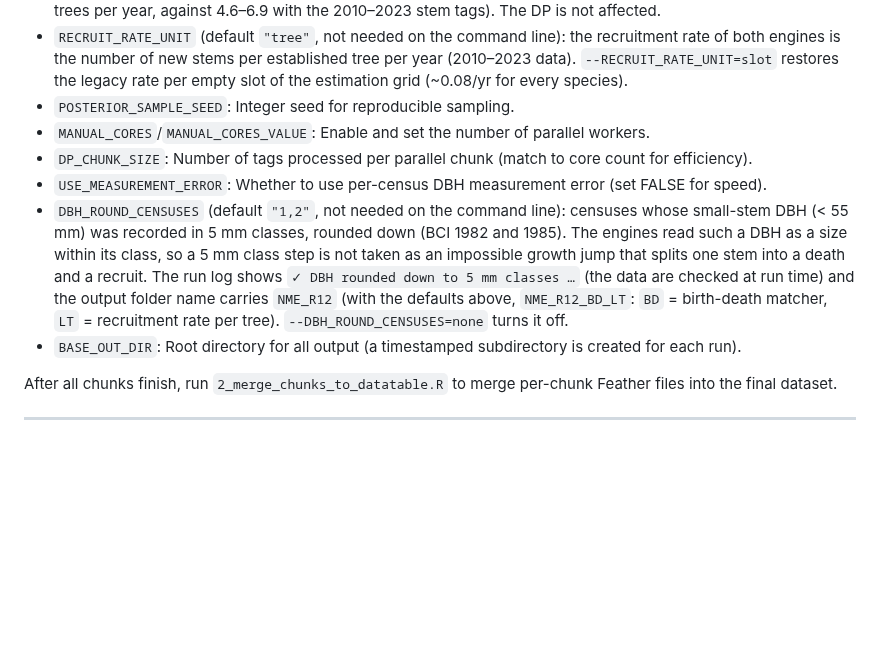
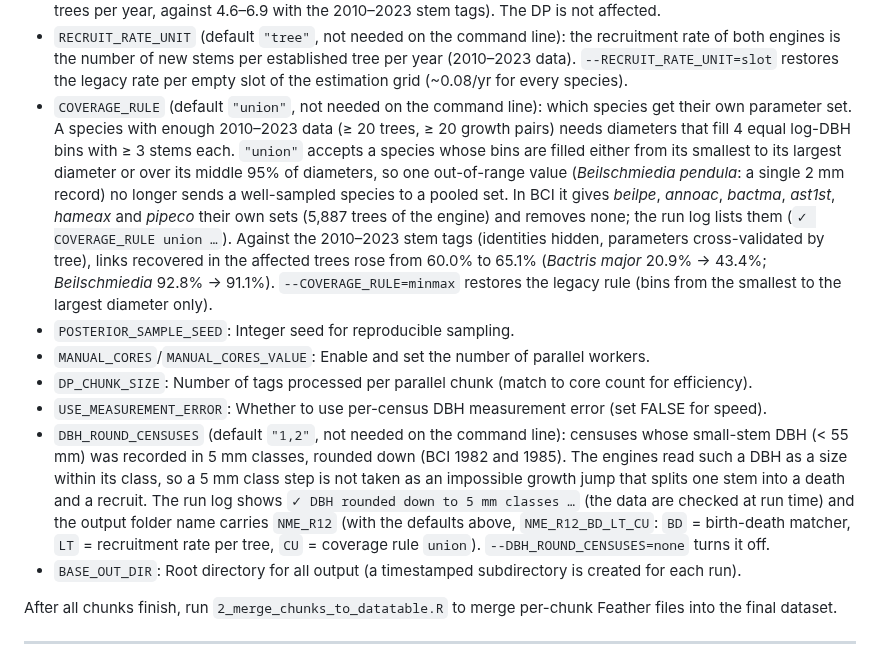
Before and after one commit to jamedina09/BCI50ha_StemReconstruction_Rtables, a Markdown page: BCI_stem_reconstruction/2_STEM_IDENTIFICATION/run_chunk_bci.md, the part around the change. Rendered like a GitHub page; blank space fills up the shorter version.

```diff
--- a/BCI_stem_reconstruction/2_STEM_IDENTIFICATION/run_chunk_bci.md
+++ b/BCI_stem_reconstruction/2_STEM_IDENTIFICATION/run_chunk_bci.md
@@ -28,11 +28,12 @@ caffeinate -i Rscript BCI_stem_reconstruction/2_STEM_IDENTIFICATION/1_main_cpp_c
 - `DP_FALLBACK_GROWTH_FORMS`: `growth_form` labels routed to the probabilistic matcher. The labels are those the script assigns: `tree`, `shrub`, `palm`, `strangler`, `fern` (singular, matched exactly). A value that is not a label (e.g. `palms`) stops the run at load with `❌ CHECK FAILED` instead of silently routing nothing.
 - `PROB_BIRTH_DEATH` (default `TRUE`, not needed on the command line): the probabilistic matcher lets every stem continue, die or be recruited in every census pair, scored by the same biological model as the DP. `--PROB_BIRTH_DEATH=FALSE` restores the legacy matcher, which forces every stem to continue when the stem count does not change (before 2010 it gave 0.8–4.4 palm stem replacements, a death and a recruit in one tree, per 100 trees per year, against 4.6–6.9 with the 2010–2023 stem tags). The DP is not affected.
 - `RECRUIT_RATE_UNIT` (default `"tree"`, not needed on the command line): the recruitment rate of both engines is the number of new stems per established tree per year (2010–2023 data). `--RECRUIT_RATE_UNIT=slot` restores the legacy rate per empty slot of the estimation grid (~0.08/yr for every species).
+- `COVERAGE_RULE` (default `"union"`, not needed on the command line): which species get their own parameter set. A species with enough 2010–2023 data (≥ 20 trees, ≥ 20 growth pairs) needs diameters that fill 4 equal log-DBH bins with ≥ 3 stems each. `"union"` accepts a species whose bins are filled either from its smallest to its largest diameter or over its middle 95% of diameters, so one out-of-range value (*Beilschmiedia pendula*: a single 2 mm record) no longer sends a well-sampled species to a pooled set. In BCI it gives *beilpe*, *annoac*, *bactma*, *ast1st*, *hameax* and *pipeco* their own sets (5,887 trees of the engine) and removes none; the run log lists them (`✓ COVERAGE_RULE union …`). Against the 2010–2023 stem tags (identities hidden, parameters cross-validated by tree), links recovered in the affected trees rose from 60.0% to 65.1% (*Bactris major* 20.9% → 43.4%; *Beilschmiedia* 92.8% → 91.1%). `--COVERAGE_RULE=minmax` restores the legacy rule (bins from the smallest to the largest diameter only).
 - `POSTERIOR_SAMPLE_SEED`: Integer seed for reproducible sampling.
 - `MANUAL_CORES`/`MANUAL_CORES_VALUE`: Enable and set the number of parallel workers.
 - `DP_CHUNK_SIZE`: Number of tags processed per parallel chunk (match to core count for efficiency).
 - `USE_MEASUREMENT_ERROR`: Whether to use per-census DBH measurement error (set FALSE for speed).
-- `DBH_ROUND_CENSUSES` (default `"1,2"`, not needed on the command line): censuses whose small-stem DBH (< 55 mm) was recorded in 5 mm classes, rounded down (BCI 1982 and 1985). The engines read such a DBH as a size within its class, so a 5 mm class step is not taken as an impossible growth jump that splits one stem into a death and a recruit. The run log shows `✓ DBH rounded down to 5 mm classes …` (the data are checked at run time) and the output folder name carries `NME_R12` (with the defaults above, `NME_R12_BD_LT`: `BD` = birth-death matcher, `LT` = recruitment rate per tree). `--DBH_ROUND_CENSUSES=none` turns it off.
+- `DBH_ROUND_CENSUSES` (default `"1,2"`, not needed on the command line): censuses whose small-stem DBH (< 55 mm) was recorded in 5 mm classes, rounded down (BCI 1982 and 1985). The engines read such a DBH as a size within its class, so a 5 mm class step is not taken as an impossible growth jump that splits one stem into a death and a recruit. The run log shows `✓ DBH rounded down to 5 mm classes …` (the data are checked at run time) and the output folder name carries `NME_R12` (with the defaults above, `NME_R12_BD_LT_CU`: `BD` = birth-death matcher, `LT` = recruitment rate per tree, `CU` = coverage rule `union`). `--DBH_ROUND_CENSUSES=none` turns it off.
 - `BASE_OUT_DIR`: Root directory for all output (a timestamped subdirectory is created for each run).
 
 After all chunks finish, run `2_merge_chunks_to_datatable.R` to merge per-chunk Feather files into the final dataset.
```
Also changed, not shown: BCI_stem_reconstruction/2_STEM_IDENTIFICATION/README.md (+4 -1 lines).
